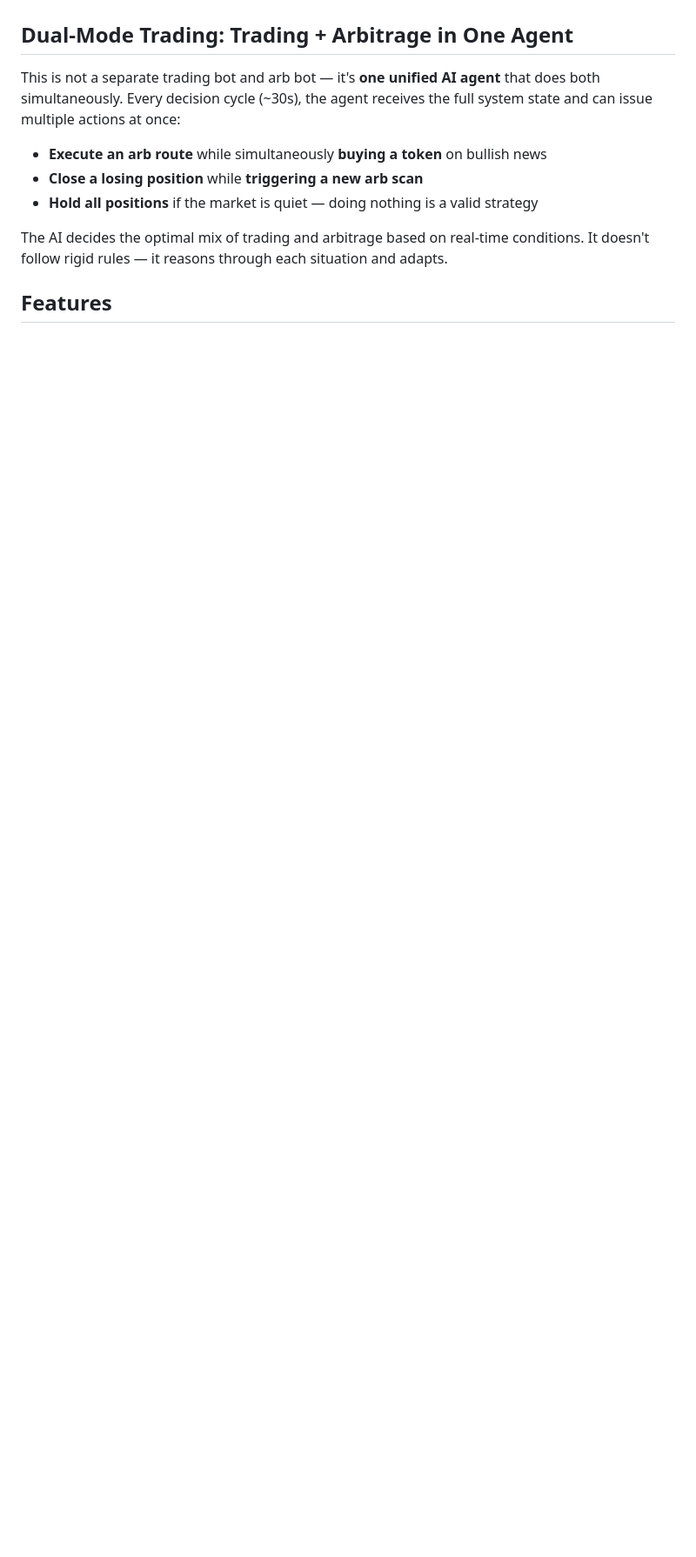
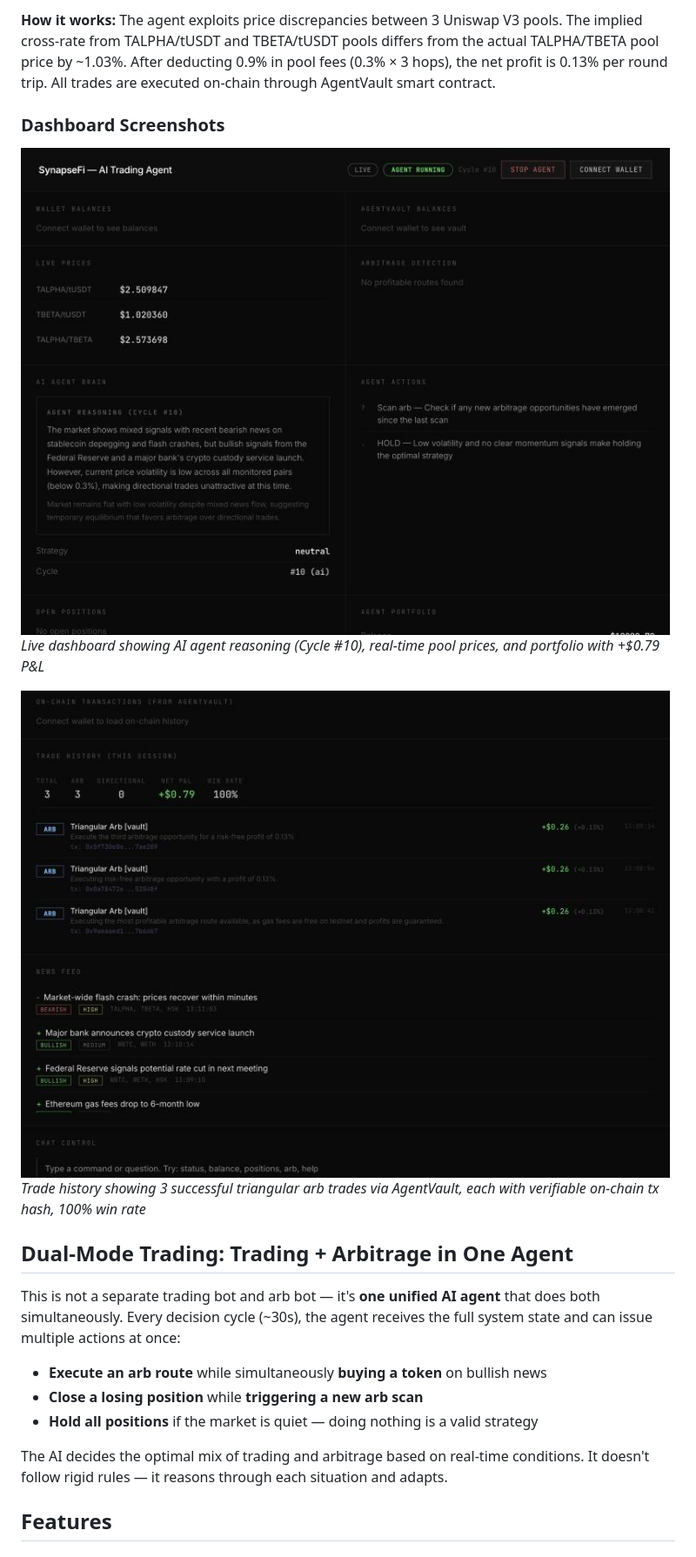
Before and after one commit to Sayangenri/TradeMinds, a Markdown page: README.md, the part around one of its changes. Shown at 87% size. Rendered like a GitHub page; pictures changed too: screenshots/dashboard-top.jpg (added), screenshots/dashboard-trades.jpg (added); blank space fills up the shorter version.

Commit message:
feat: add dashboard agent controls, on-chain event logs, and update live trading config

```diff
--- a/README.md
+++ b/README.md
@@ -4,3 +24,12 @@ An autonomous AI-powered trading bot deployed on HashKey Chain (HSK). The AI age
+**How it works:** The agent exploits price discrepancies between 3 Uniswap V3 pools. The implied cross-rate from TALPHA/tUSDT and TBETA/tUSDT pools differs from the actual TALPHA/TBETA pool price by ~1.03%. After deducting 0.9% in pool fees (0.3% × 3 hops), the net profit is 0.13% per round trip. All trades are executed on-chain through AgentVault smart contract.
+
+### Dashboard Screenshots
+
+![Dashboard — AI Brain, Live Prices, Portfolio](screenshots/dashboard-top.jpg)
+*Live dashboard showing AI agent reasoning (Cycle #10), real-time pool prices, and portfolio with +$0.79 P&L*
+
+![Dashboard — Trade History with On-Chain Tx Hashes](screenshots/dashboard-trades.jpg)
+*Trade history showing 3 successful triangular arb trades via AgentVault, each with verifiable on-chain tx hash, 100% win rate*
 
 ## Dual-Mode Trading: Trading + Arbitrage in One Agent
 
```
Also changed, not shown: other parts of README.md (+24 -4 lines), hackathon_submission.md (+1 -1 lines), 4 other files.
